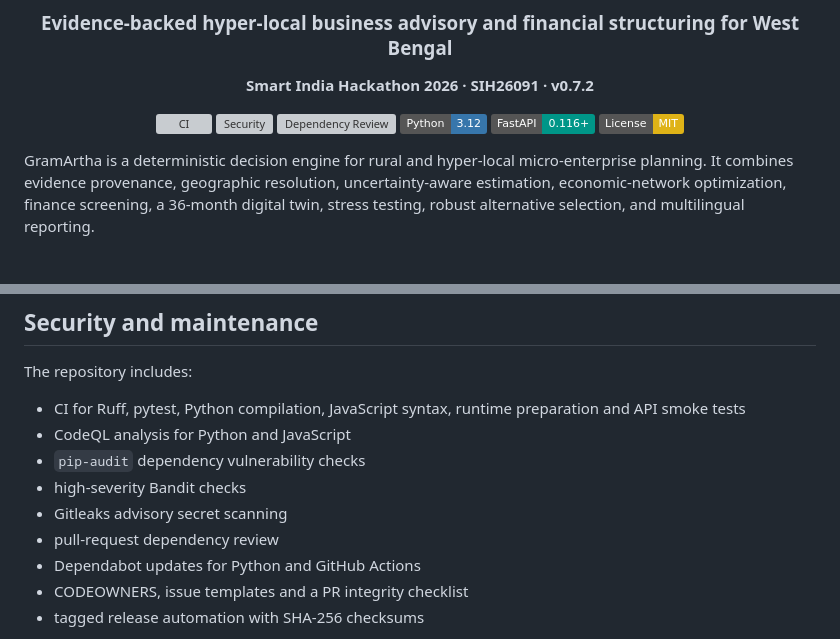
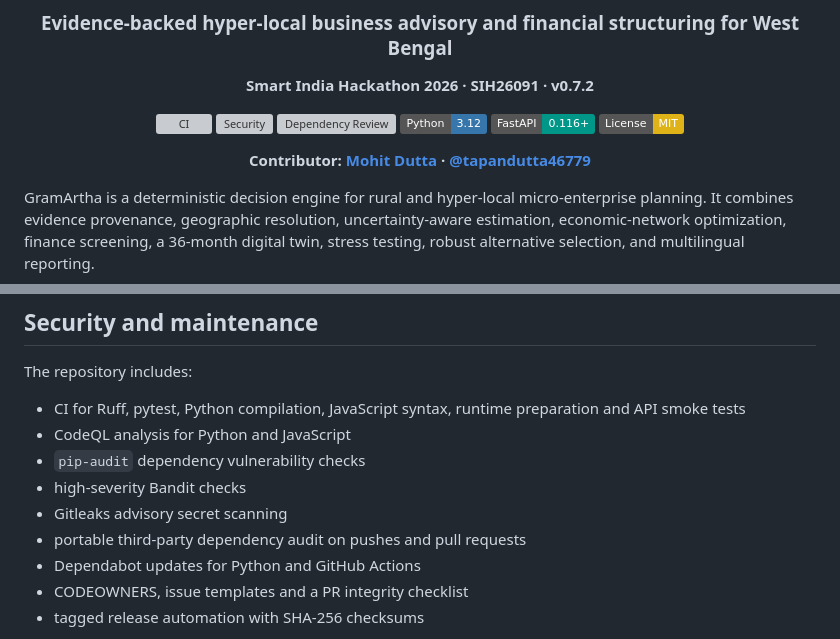
Before and after one commit to tapandutta46779-bit/gramartha-west-bengal, a Markdown page: README.md, 2 parts joined by grey strips. Rendered like a GitHub page; badges without logos; blank space fills up the shorter version; grey boxes are pictures that could not be loaded.

Commit message:
Feature contributor credit prominently

```diff
--- a/README.md
+++ b/README.md
@@ -12,6 +12,8 @@
 [![Python 3.12](https://img.shields.io/badge/Python-3.12-3776AB?logo=python&logoColor=white)](https://www.python.org/)
 [![FastAPI](https://img.shields.io/badge/FastAPI-0.116%2B-009688?logo=fastapi&logoColor=white)](https://fastapi.tiangolo.com/)
 [![License: MIT](https://img.shields.io/badge/License-MIT-yellow.svg)](LICENSE)
+
+**Contributor: [Mohit Dutta](https://github.com/tapandutta46779) · [@tapandutta46779](https://github.com/tapandutta46779)**
 
 </div>
 
@@ -164,7 +166,7 @@ The repository includes:
 - `pip-audit` dependency vulnerability checks
 - high-severity Bandit checks
 - Gitleaks advisory secret scanning
-- pull-request dependency review
+- portable third-party dependency audit on pushes and pull requests
 - Dependabot updates for Python and GitHub Actions
 - CODEOWNERS, issue templates and a PR integrity checklist
 - tagged release automation with SHA-256 checksums
```
